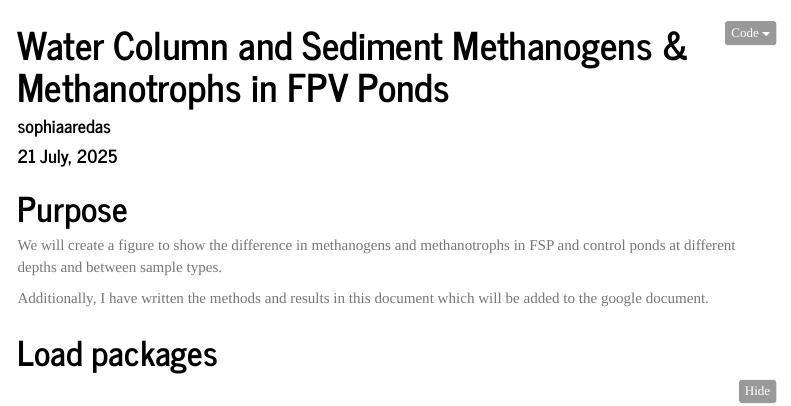
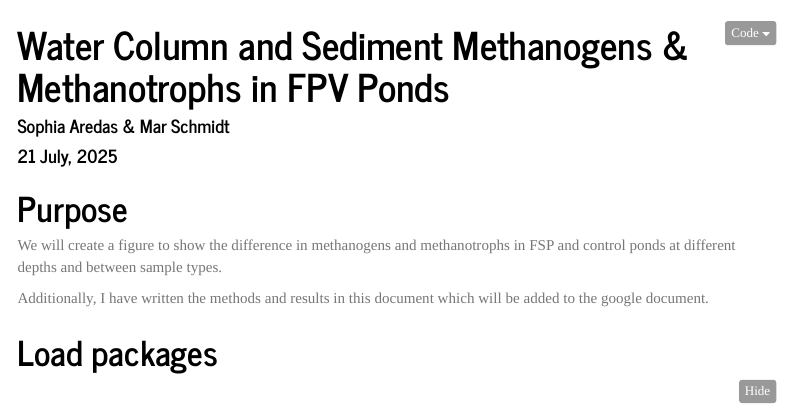
Before and after one commit to MarschmiLab/Ray_LO_Letters_FPV_Methane, an R Markdown document (analysis/Microbial_Analyses.Rmd): the page in a window 1100 px wide, from its top. Rendered offline with R 4.5, knitr and Pandoc, with nearby package versions; some code elsewhere in the file could not run offline; menus at the side of the page are left out.

```diff
--- a/analysis/Microbial_Analyses.Rmd
+++ b/analysis/Microbial_Analyses.Rmd
@@ -1,6 +1,6 @@
 ---
 title: "Water Column and Sediment Methanogens & Methanotrophs in FPV Ponds"
-author: "sophiaaredas"
+author: "Sophia Aredas & Mar Schmidt"
 date: "`r format(Sys.time(), '%d %B, %Y')`"
 output:
   html_document:
```
Also changed, not shown: analysis/Microbial_Analyses.md, figures/Fig_2/methanogens.png (added), figures/Fig_2/methanotrophs.png (added).
